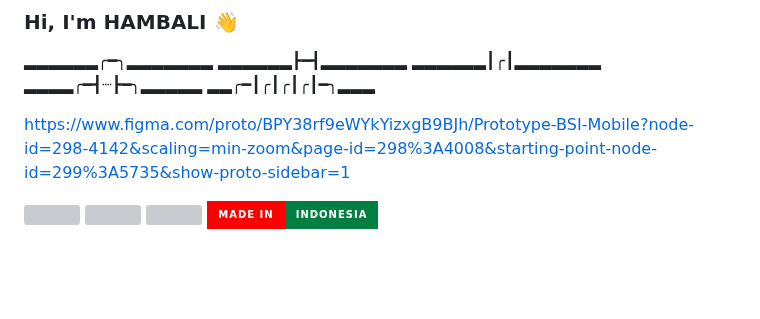
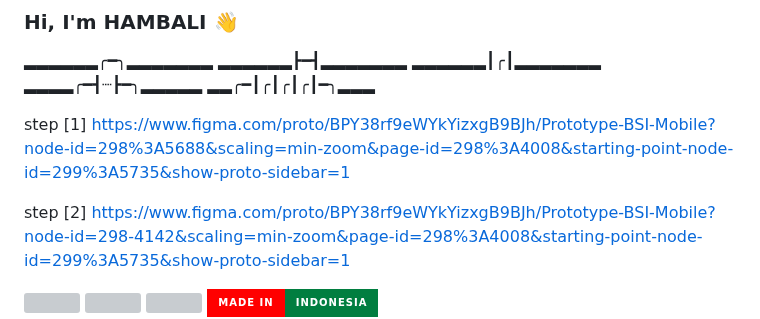
Before and after one commit to HAMBALI251298/PEMULA-APGRED, a Markdown page: README.md, the part around the change. Drawn GitHub-style; badges without logos; blank space fills up the shorter version; grey boxes are pictures that could not be loaded.

```diff
--- a/README.md
+++ b/README.md
@@ -2,6 +2,10 @@
 
 ▂▂▂▂▂▂╭━╮▂▂▂▂▂▂▂          ▂▂▂▂▂▂┣━┫▂▂▂▂▂▂▂              ▂▂▂▂▂▂┃╭┃▂▂▂▂▂▂▂              ▂▂▂▂╭━┫┈┣━╮▂▂▂▂▂              ▂▂╭━┃╭┃╭┃╭┃━╮▂▂▂
 
+step [1]
+https://www.figma.com/proto/BPY38rf9eWYkYizxgB9BJh/Prototype-BSI-Mobile?node-id=298%3A5688&scaling=min-zoom&page-id=298%3A4008&starting-point-node-id=299%3A5735&show-proto-sidebar=1
+
+step [2]
 https://www.figma.com/proto/BPY38rf9eWYkYizxgB9BJh/Prototype-BSI-Mobile?node-id=298-4142&scaling=min-zoom&page-id=298%3A4008&starting-point-node-id=299%3A5735&show-proto-sidebar=1
 
 <img src="pixel-neon.gif">
```
